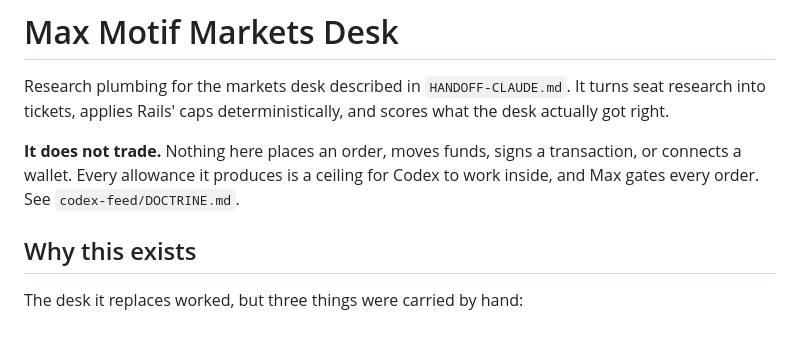
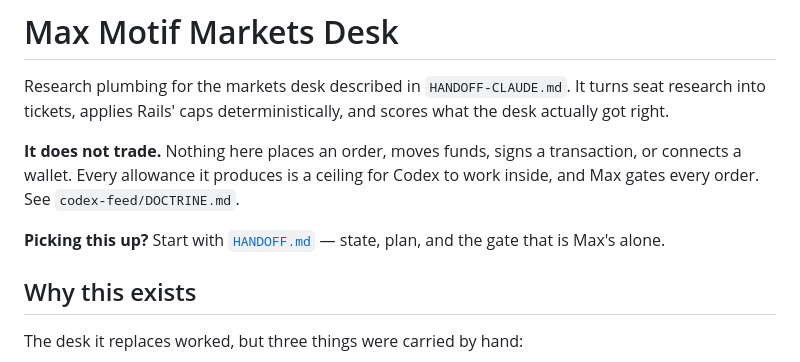
Before and after one commit to hellomaude/max-refinish-guide, a Markdown page: markets-desk/README.md, the part around the change. GitHub-like rendering; blank space fills up the shorter version.

```diff
--- a/markets-desk/README.md
+++ b/markets-desk/README.md
@@ -7,6 +7,8 @@ the desk actually got right.
 **It does not trade.** Nothing here places an order, moves funds, signs a
 transaction, or connects a wallet. Every allowance it produces is a ceiling for
 Codex to work inside, and Max gates every order. See `codex-feed/DOCTRINE.md`.
+
+**Picking this up?** Start with [`HANDOFF.md`](HANDOFF.md) — state, plan, and the gate that is Max's alone.
 
 ## Why this exists
 
```
Also changed, not shown: markets-desk/HANDOFF.md (added, +333 -0 lines).
